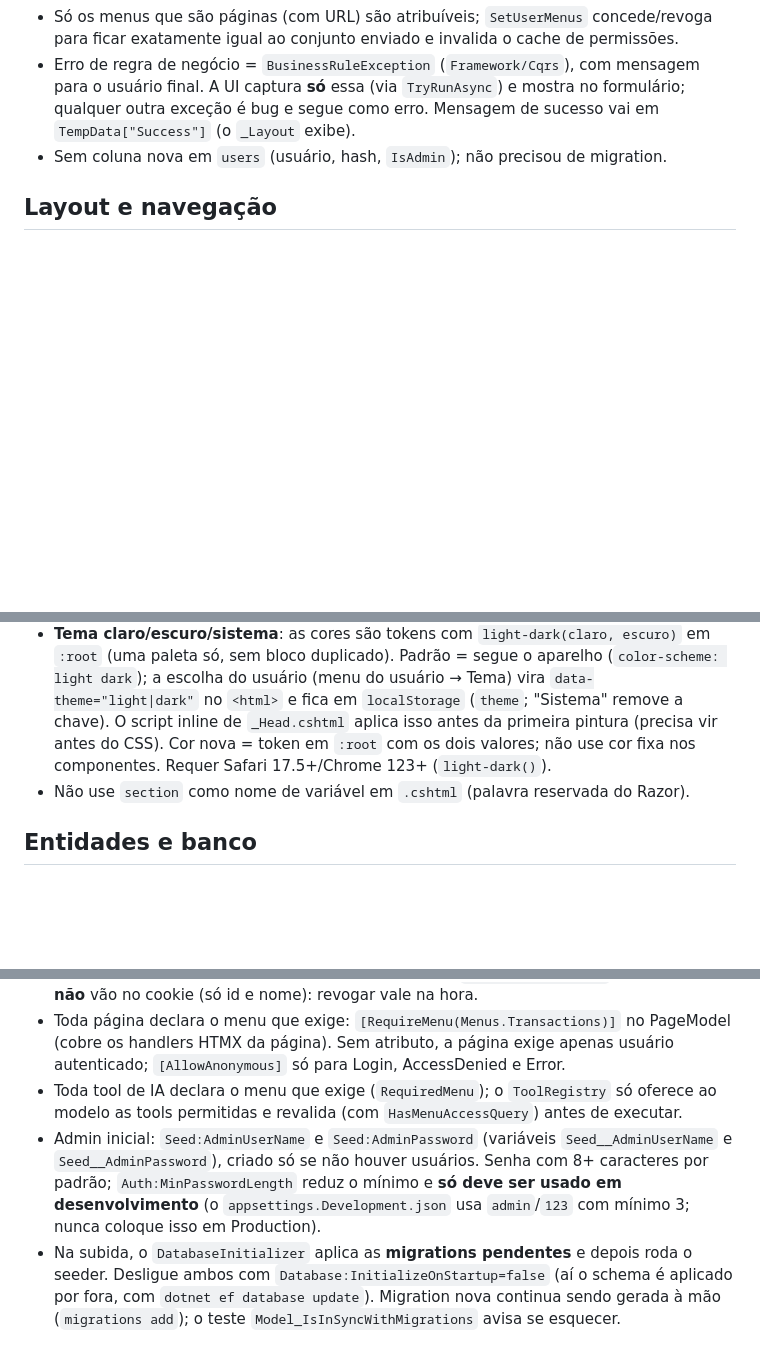
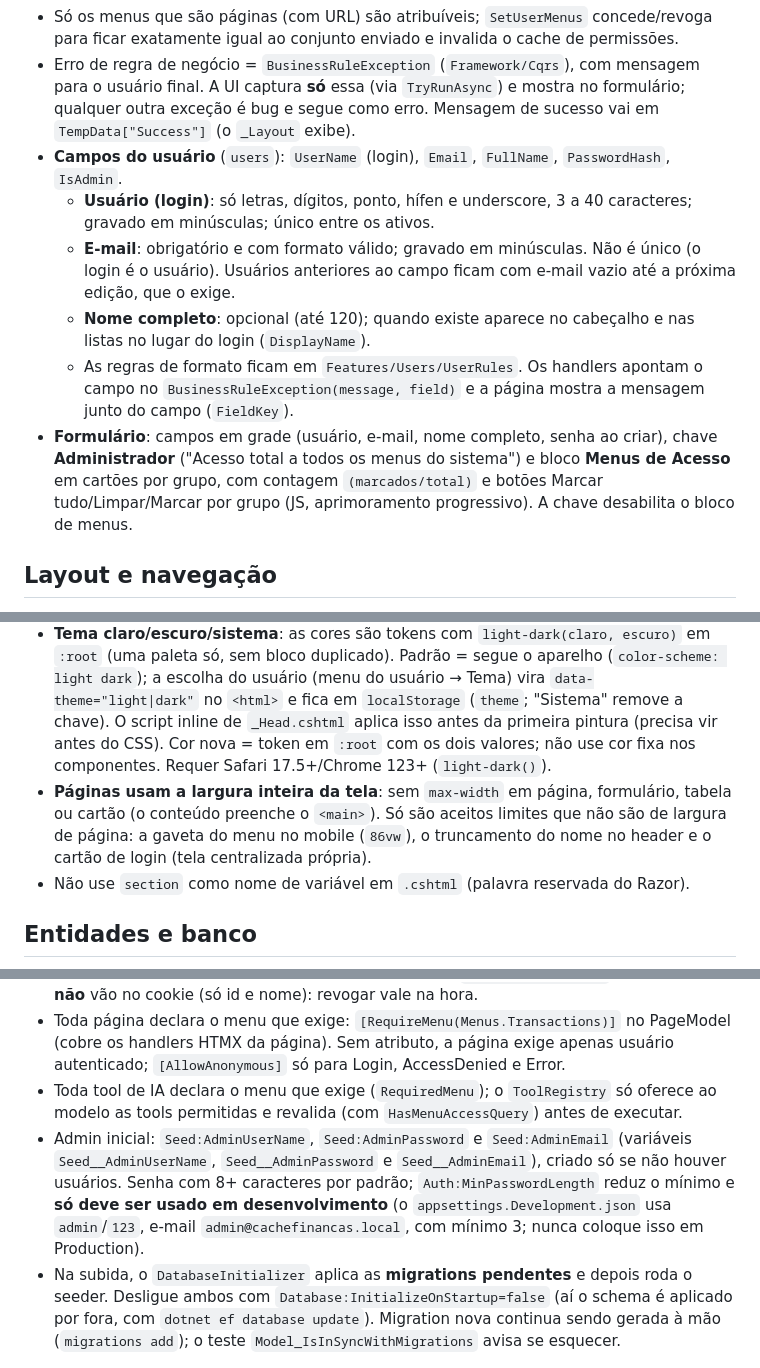
Before and after one commit to vgdsilva/cache-financas, a Markdown page: CLAUDE.md, 3 parts joined by grey strips. Rendered like a GitHub page; blank space fills up the shorter version.

Commit message:
docs: document user fields, form and full-width page rule
Co-Authored-By: Claude Sonnet 5.5 <noreply@anthropic.com>

```diff
--- a/CLAUDE.md
+++ b/CLAUDE.md
@@ -92,7 +92,12 @@ dotnet test          # testes de integração exigem Docker (Testcontainers); se
 - Administrador acessa todos os menus, então a escolha de menus só vale para usuário comum (fica desabilitada no formulário e é ignorada pelos handlers).
 - Só os menus que são páginas (com URL) são atribuíveis; `SetUserMenus` concede/revoga para ficar exatamente igual ao conjunto enviado e invalida o cache de permissões.
 - Erro de regra de negócio = `BusinessRuleException` (`Framework/Cqrs`), com mensagem para o usuário final. A UI captura **só** essa (via `TryRunAsync`) e mostra no formulário; qualquer outra exceção é bug e segue como erro. Mensagem de sucesso vai em `TempData["Success"]` (o `_Layout` exibe).
-- Sem coluna nova em `users` (usuário, hash, `IsAdmin`); não precisou de migration.
+- **Campos do usuário** (`users`): `UserName` (login), `Email`, `FullName`, `PasswordHash`, `IsAdmin`.
+  - **Usuário (login)**: só letras, dígitos, ponto, hífen e underscore, 3 a 40 caracteres; gravado em minúsculas; único entre os ativos.
+  - **E-mail**: obrigatório e com formato válido; gravado em minúsculas. Não é único (o login é o usuário). Usuários anteriores ao campo ficam com e-mail vazio até a próxima edição, que o exige.
+  - **Nome completo**: opcional (até 120); quando existe aparece no cabeçalho e nas listas no lugar do login (`DisplayName`).
+  - As regras de formato ficam em `Features/Users/UserRules`. Os handlers apontam o campo no `BusinessRuleException(message, field)` e a página mostra a mensagem junto do campo (`FieldKey`).
+- **Formulário**: campos em grade (usuário, e-mail, nome completo, senha ao criar), chave **Administrador** ("Acesso total a todos os menus do sistema") e bloco **Menus de Acesso** em cartões por grupo, com contagem `(marcados/total)` e botões Marcar tudo/Limpar/Marcar por grupo (JS, aprimoramento progressivo). A chave desabilita o bloco de menus.
 
 ## Layout e navegação
 
@@ -104,6 +109,7 @@ dotnet test          # testes de integração exigem Docker (Testcontainers); se
 - `_Layout` mostra o shell só para usuário autenticado; `_AuthLayout` é o da tela de login (formulário + painel de marca).
 - A sidebar é montada a partir de `GetAllowedMenusQuery`: menu **sem URL** é agrupador (título de seção) e os filhos liberados ficam abaixo; os demais vão na seção "Principal". O ícone vem do campo `Icon` do catálogo e é resolvido em `NavIcons` (nome desconhecido usa um ícone padrão; ícone novo = entrada em `NavIcons`).
 - **Tema claro/escuro/sistema**: as cores são tokens com `light-dark(claro, escuro)` em `:root` (uma paleta só, sem bloco duplicado). Padrão = segue o aparelho (`color-scheme: light dark`); a escolha do usuário (menu do usuário → Tema) vira `data-theme="light|dark"` no `<html>` e fica em `localStorage` (`theme`; "Sistema" remove a chave). O script inline de `_Head.cshtml` aplica isso antes da primeira pintura (precisa vir antes do CSS). Cor nova = token em `:root` com os dois valores; não use cor fixa nos componentes. Requer Safari 17.5+/Chrome 123+ (`light-dark()`).
+- **Páginas usam a largura inteira da tela**: sem `max-width` em página, formulário, tabela ou cartão (o conteúdo preenche o `<main>`). Só são aceitos limites que não são de largura de página: a gaveta do menu no mobile (`86vw`), o truncamento do nome no header e o cartão de login (tela centralizada própria).
 - Não use `section` como nome de variável em `.cshtml` (palavra reservada do Razor).
 
 ## Entidades e banco
@@ -122,5 +128,5 @@ dotnet test          # testes de integração exigem Docker (Testcontainers); se
 - A pergunta "quem acessa o quê" é respondida só por `HasMenuAccessQuery`. As permissões **não** vão no cookie (só id e nome): revogar vale na hora.
 - Toda página declara o menu que exige: `[RequireMenu(Menus.Transactions)]` no PageModel (cobre os handlers HTMX da página). Sem atributo, a página exige apenas usuário autenticado; `[AllowAnonymous]` só para Login, AccessDenied e Error.
 - Toda tool de IA declara o menu que exige (`RequiredMenu`); o `ToolRegistry` só oferece ao modelo as tools permitidas e revalida (com `HasMenuAccessQuery`) antes de executar.
-- Admin inicial: `Seed:AdminUserName` e `Seed:AdminPassword` (variáveis `Seed__AdminUserName` e `Seed__AdminPassword`), criado só se não houver usuários. Senha com 8+ caracteres por padrão; `Auth:MinPasswordLength` reduz o mínimo e **só deve ser usado em desenvolvimento** (o `appsettings.Development.json` usa `admin`/`123` com mínimo 3; nunca coloque isso em Production).
+- Admin inicial: `Seed:AdminUserName`, `Seed:AdminPassword` e `Seed:AdminEmail` (variáveis `Seed__AdminUserName`, `Seed__AdminPassword` e `Seed__AdminEmail`), criado só se não houver usuários. Senha com 8+ caracteres por padrão; `Auth:MinPasswordLength` reduz o mínimo e **só deve ser usado em desenvolvimento** (o `appsettings.Development.json` usa `admin`/`123`, e-mail `admin@cachefinancas.local`, com mínimo 3; nunca coloque isso em Production).
 - Na subida, o `DatabaseInitializer` aplica as **migrations pendentes** e depois roda o seeder. Desligue ambos com `Database:InitializeOnStartup=false` (aí o schema é aplicado por fora, com `dotnet ef database update`). Migration nova continua sendo gerada à mão (`migrations add`); o teste `Model_IsInSyncWithMigrations` avisa se esquecer.
```
